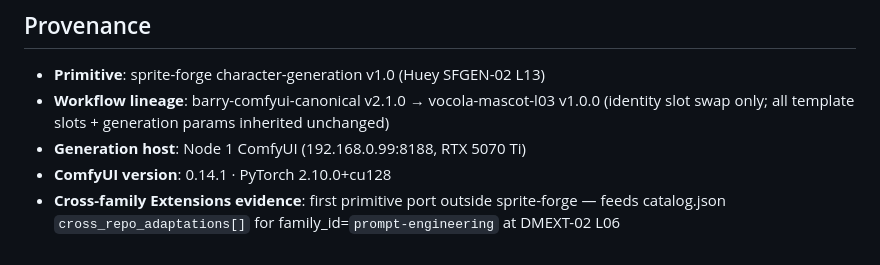
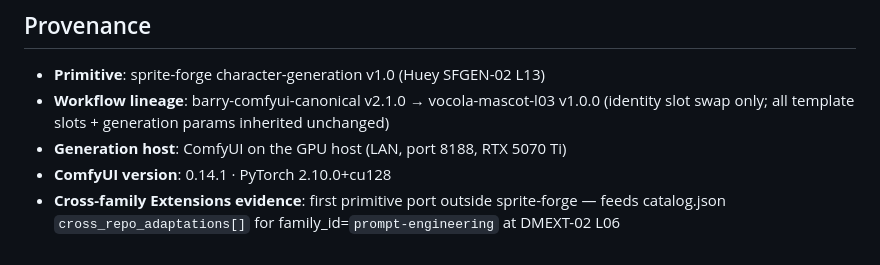
Before and after one commit to GreenTilden/vocola, a Markdown page: assets/mascot-candidates/l03-manifest.md, the part around the change. Drawn GitHub-style.

```diff
--- a/assets/mascot-candidates/l03-manifest.md
+++ b/assets/mascot-candidates/l03-manifest.md
@@ -54,6 +54,6 @@ Size range 415-737 KB is below SFGEN-02's 937-1029 KB Barry range — unclear wh
 
 - **Primitive**: sprite-forge character-generation v1.0 (Huey SFGEN-02 L13)
 - **Workflow lineage**: barry-comfyui-canonical v2.1.0 → vocola-mascot-l03 v1.0.0 (identity slot swap only; all template slots + generation params inherited unchanged)
-- **Generation host**: Node 1 ComfyUI (192.168.0.99:8188, RTX 5070 Ti)
+- **Generation host**: ComfyUI on the GPU host (LAN, port 8188, RTX 5070 Ti)
 - **ComfyUI version**: 0.14.1 · PyTorch 2.10.0+cu128
 - **Cross-family Extensions evidence**: first primitive port outside sprite-forge — feeds catalog.json `cross_repo_adaptations[]` for family_id=`prompt-engineering` at DMEXT-02 L06
```
Also changed, not shown: MEMORY.md (+3 -3 lines).
